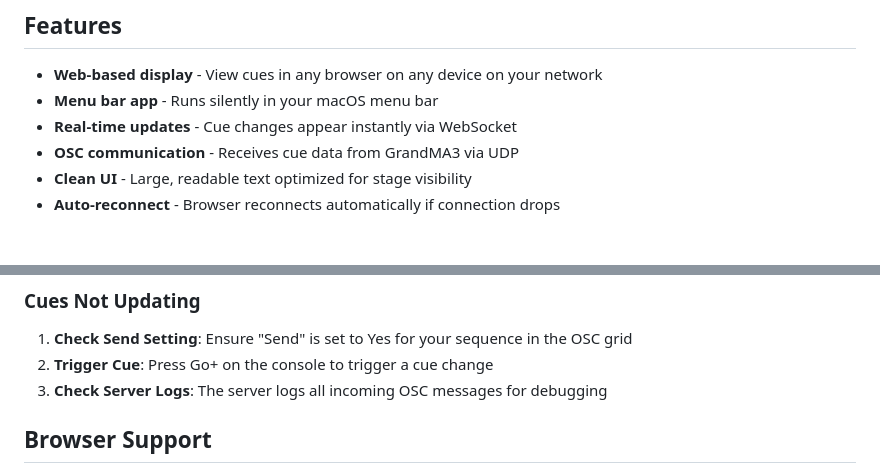
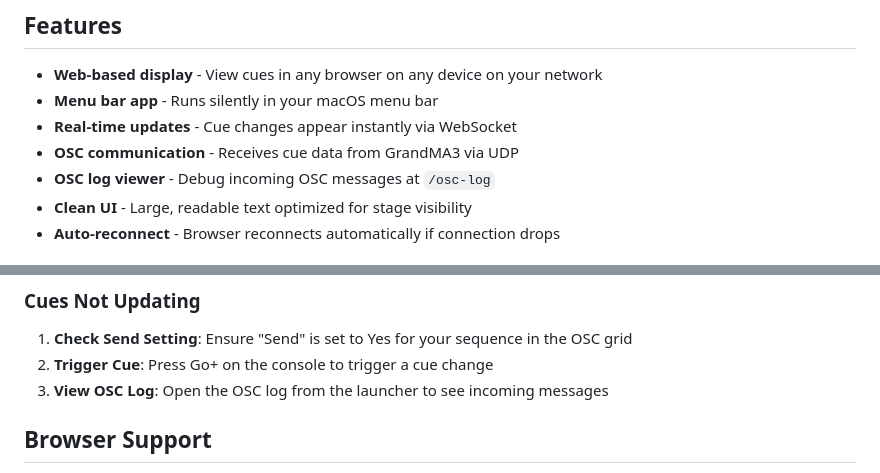
Before and after one commit to NorthwoodsCommunityChurch/MA3_Cue_Display, a Markdown page: README.md, 2 parts joined by grey strips. GitHub-like rendering.

```diff
--- a/README.md
+++ b/README.md
@@ -16,6 +16,7 @@ Open the display URL in any web browser on any device (phone, tablet, laptop, de
 - **Menu bar app** - Runs silently in your macOS menu bar
 - **Real-time updates** - Cue changes appear instantly via WebSocket
 - **OSC communication** - Receives cue data from GrandMA3 via UDP
+- **OSC log viewer** - Debug incoming OSC messages at `/osc-log`
 - **Clean UI** - Large, readable text optimized for stage visibility
 - **Auto-reconnect** - Browser reconnects automatically if connection drops
 
@@ -126,7 +133,7 @@ Connect to the server's WebSocket endpoint to receive real-time updates. Message
 
 1. **Check Send Setting**: Ensure "Send" is set to Yes for your sequence in the OSC grid
 2. **Trigger Cue**: Press Go+ on the console to trigger a cue change
-3. **Check Server Logs**: The server logs all incoming OSC messages for debugging
+3. **View OSC Log**: Open the OSC log from the launcher to see incoming messages
 
 ## Browser Support
 
```
Also changed, not shown: other parts of README.md (+8 -2 lines).
